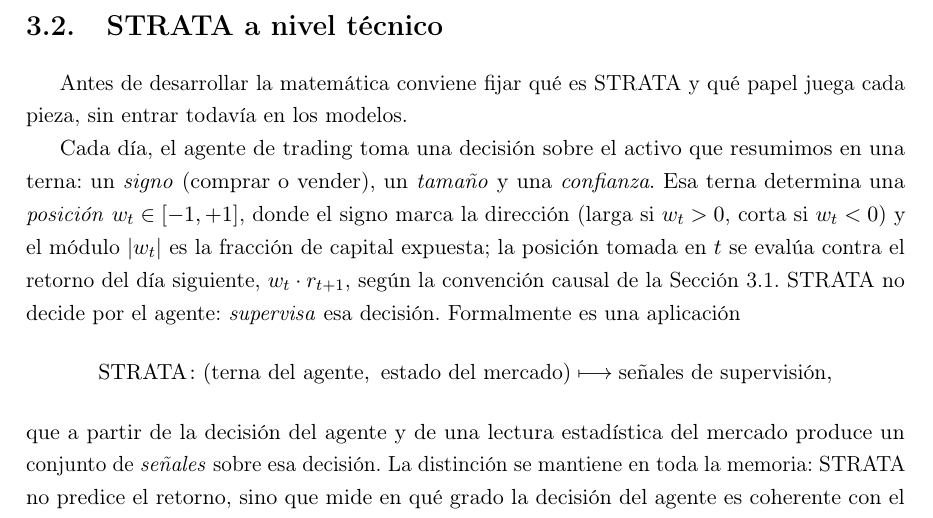
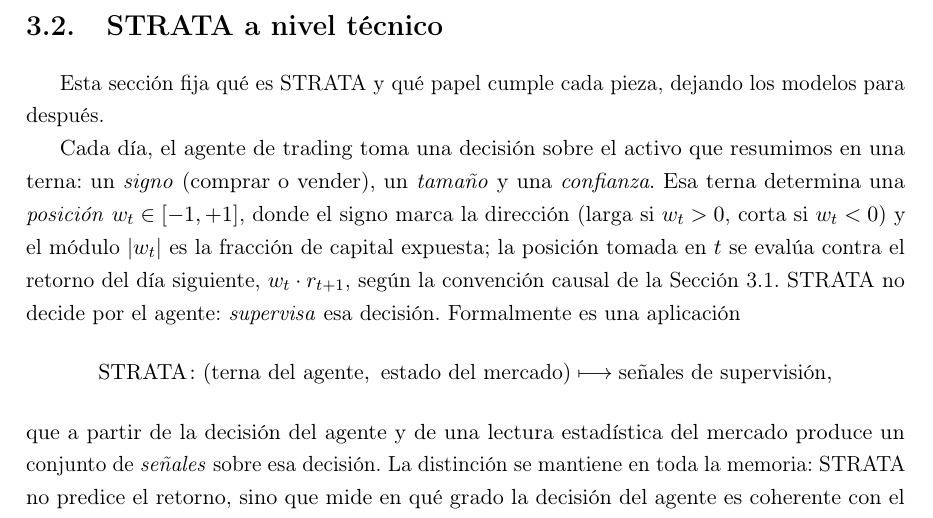
Before and after one commit to RaquelGarciah/Real-time-statistical-supervision-of-an-AI-trading-agent, a LaTeX thesis (tesis/main.tex, which reads tesis/chapters/03_marco_teorico.tex): part of page 10 of 36, cut so that both start at the same text. Compiled offline with pdfLaTeX.

Commit message:
wip(tesis): autosave 2026-06-17 21:19

```diff
--- a/tesis/chapters/03_marco_teorico.tex
+++ b/tesis/chapters/03_marco_teorico.tex
@@ -43,7 +43,7 @@ Las series de retornos financieros no se comportan como ruido blanco gaussiano.
 \section{STRATA a nivel técnico}
 \label{sec:strata-tecnico}
 
-Antes de desarrollar la matemática conviene fijar qué es STRATA y qué papel juega cada pieza, sin entrar todavía en los modelos.
+Esta sección fija qué es STRATA y qué papel cumple cada pieza, dejando los modelos para después.
 
 Cada día, el agente de trading toma una decisión sobre el activo que resumimos en una terna: un \emph{signo} (comprar o vender), un \emph{tamaño} y una \emph{confianza}. Esa terna determina una \emph{posición} $w_t \in [-1, +1]$, donde el signo marca la dirección (larga si $w_t > 0$, corta si $w_t < 0$) y el módulo $|w_t|$ es la fracción de capital expuesta; la posición tomada en $t$ se evalúa contra el retorno del día siguiente, $w_t \cdot \rnext$, según la convención causal de la Sección~\ref{sec:preliminares}. STRATA no decide por el agente: \emph{supervisa} esa decisión. Formalmente es una aplicación
 \[
```
